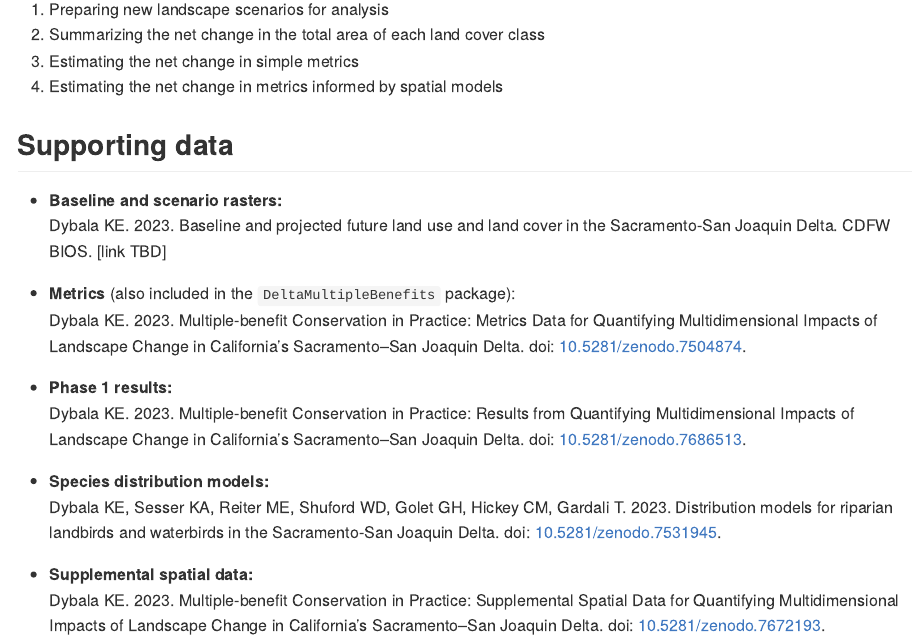
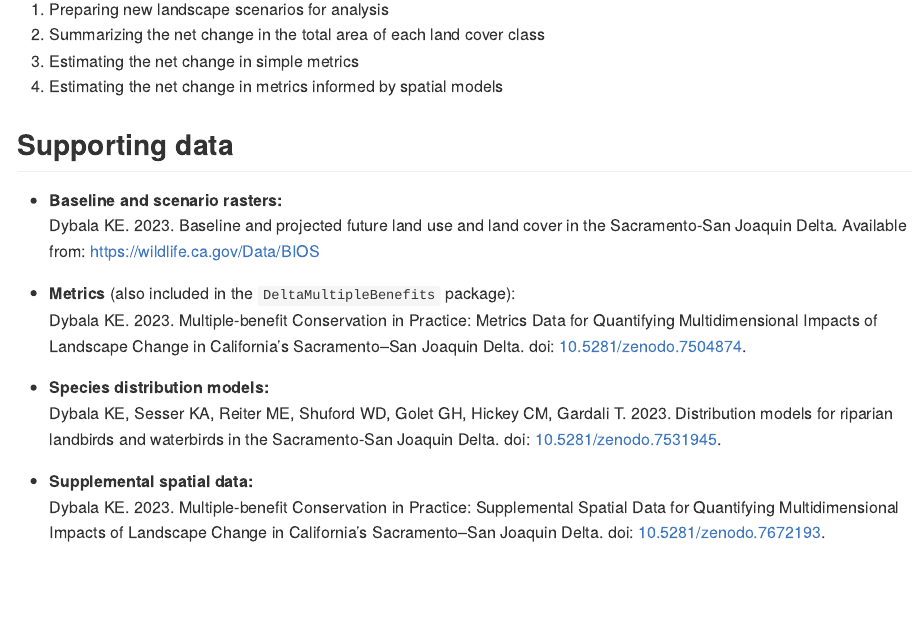
Before and after one commit to pointblue/DeltaMultipleBenefits, an R Markdown document (README.Rmd): the page in a window 1100 px wide, from 740 px down. The pictures show the output file README.md that the author committed with the source, drawn offline in the style of GitHub; badge pictures from the web are left out.

Commit message:
update supporting data links

```diff
--- a/README.Rmd
+++ b/README.Rmd
@@ -56,19 +56,17 @@ This package includes a vignette that serves as a tutorial outlining the major s
 ## Supporting data
 
 * **Baseline and scenario rasters:**
-Dybala KE. 2023. Baseline and projected future land use and land cover in the Sacramento-San Joaquin Delta. CDFW BIOS. [link TBD]
+Dybala KE. 2023. Baseline and projected future land use and land cover in the Sacramento-San Joaquin Delta. Available from: <https://wildlife.ca.gov/Data/BIOS>
 
 * **Metrics** (also included in the `DeltaMultipleBenefits` package):
 Dybala KE. 2023. Multiple-benefit Conservation in Practice: Metrics Data for Quantifying Multidimensional Impacts of Landscape Change in California’s Sacramento–San Joaquin Delta. doi: [10.5281/zenodo.7504874](https://doi.org/10.5281/zenodo.7504874).
-
-* **Phase 1 results:**
-Dybala KE. 2023. Multiple-benefit Conservation in Practice: Results from Quantifying Multidimensional Impacts of Landscape Change in California’s Sacramento–San Joaquin Delta. doi: [10.5281/zenodo.7686513](https://doi.org/10.5281/zenodo.7686513).
 
 * **Species distribution models:**
 Dybala KE, Sesser KA, Reiter ME, Shuford WD, Golet GH, Hickey CM, Gardali T. 2023. Distribution models for riparian landbirds and waterbirds in the Sacramento-San Joaquin Delta. doi: [10.5281/zenodo.7531945](https://doi.org/10.5281/zenodo.7531945).
 
 * **Supplemental spatial data:**
 Dybala KE. 2023. Multiple-benefit Conservation in Practice: Supplemental Spatial Data for Quantifying Multidimensional Impacts of Landscape Change in California’s Sacramento–San Joaquin Delta. doi: [10.5281/zenodo.7672193](https://doi.org/10.5281/zenodo.7672193).
+
 
 ## Relevant Literature
 
```
Also changed, not shown: vignettes/DeltaMultipleBenefits.Rmd (+1 -4 lines), README.md.
